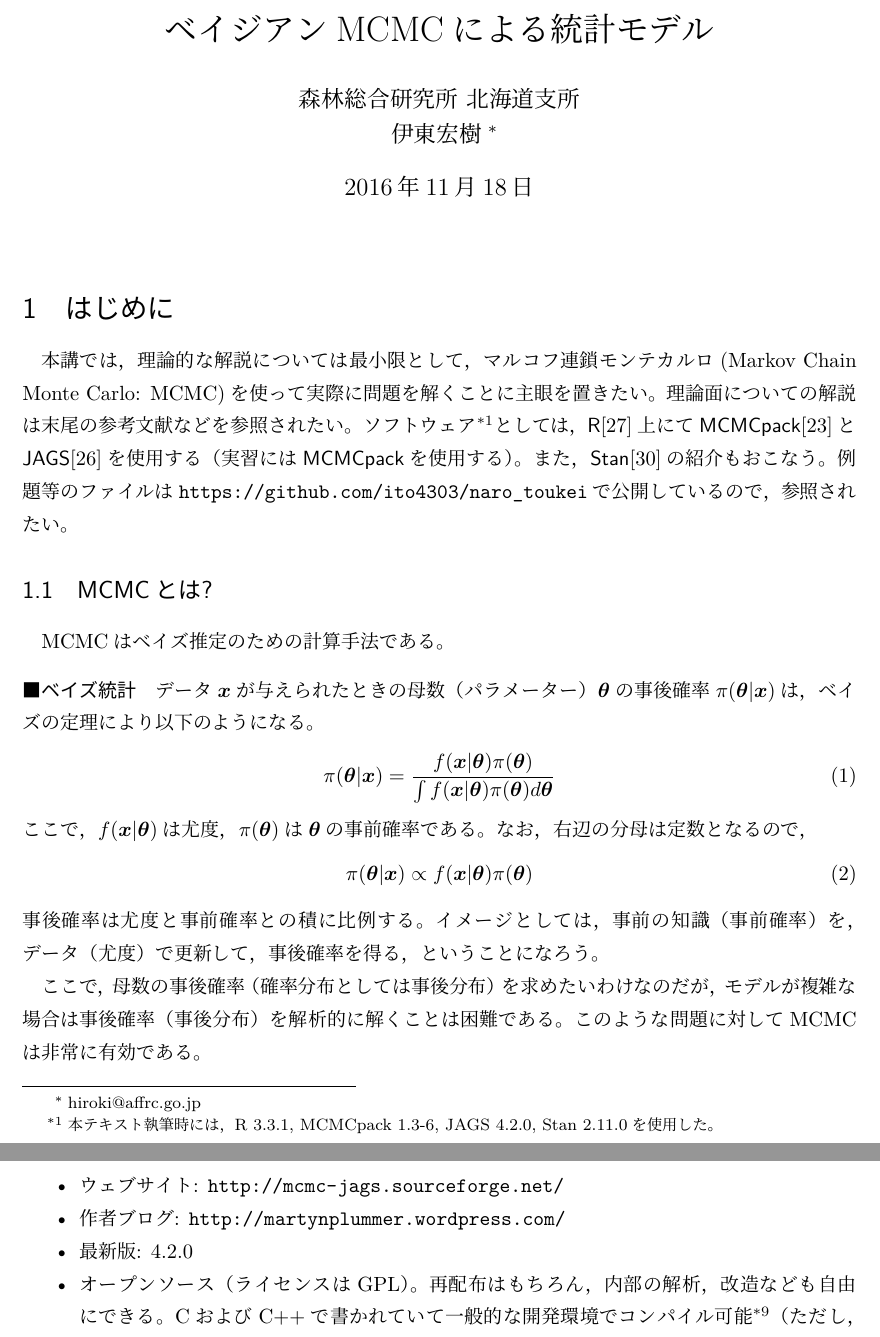
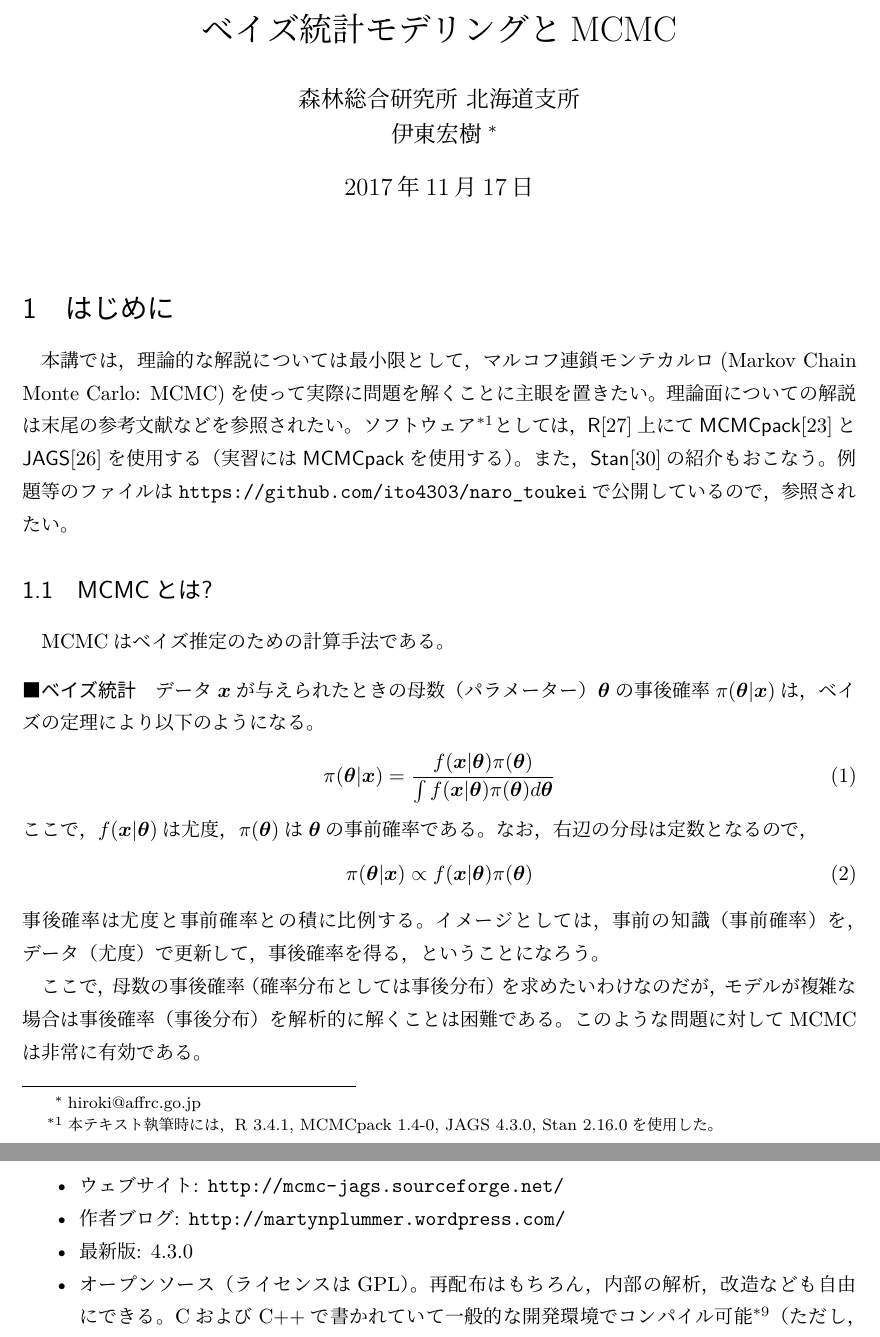
Before and after one commit to ito4303/naro_toukei, a LaTeX document (mcmc_text/mcmc_text.tex): two parts of pages 1 and 5 of 44, joined at a grey line, cut at the place of the change. Compiled offline with upLaTeX and dvipdfmx.

Commit message:
Version 2017

```diff
--- a/mcmc_text/mcmc_text.tex
+++ b/mcmc_text/mcmc_text.tex
@@ -38,9 +38,9 @@
 
 \begin{document}
 
-\title{ベイジアンMCMCによる統計モデル}
+\title{ベイズ統計モデリングとMCMC}
 \author{森林総合研究所 北海道支所\\伊東宏樹\footnote{hiroki@affrc.go.jp}}
-\date{2016年11月18日}
+\date{2017年11月17日}
 \maketitle
 
 
@@ -49,7 +49,7 @@
 本講では，理論的な解説については最小限として，
 マルコフ連鎖モンテカルロ(Markov Chain Monte Carlo: MCMC)を使って実際に問題を解くことに主眼を置きたい。
 理論面についての解説は末尾の参考文献などを参照されたい。
-ソフトウェア\footnote{本テキスト執筆時には，R 3.3.1, MCMCpack 1.3-6, JAGS 4.2.0, Stan 2.11.0を使用した。}
+ソフトウェア\footnote{本テキスト執筆時には，R 3.4.1, MCMCpack 1.4-0, JAGS 4.3.0, Stan 2.16.0を使用した。}
 としては，\textsf{R}\cite{R}上にて
 \textsf{MCMCpack}\cite{MCMCpack}と
 \textsf{JAGS}\cite{JAGS}を使用する
@@ -339,7 +339,7 @@ Linux用ソースパッケージを展開して，コンパイル・インスト
 \item 作者ブログ:
   \url{http://martynplummer.wordpress.com/}
 
-\item 最新版: 4.2.0
+\item 最新版: 4.3.0
 
 \item オープンソース（ライセンスはGPL）。再配布はもちろん，内部の解析，改
   造なども自由にできる。CおよびC++で書かれていて一般的な開発環境でコンパイル
```
Also changed, not shown: mcmc_text/mcmc_text.pdf (deleted), mcmc_text/mcmc_text.tex (6 more changed lines).
